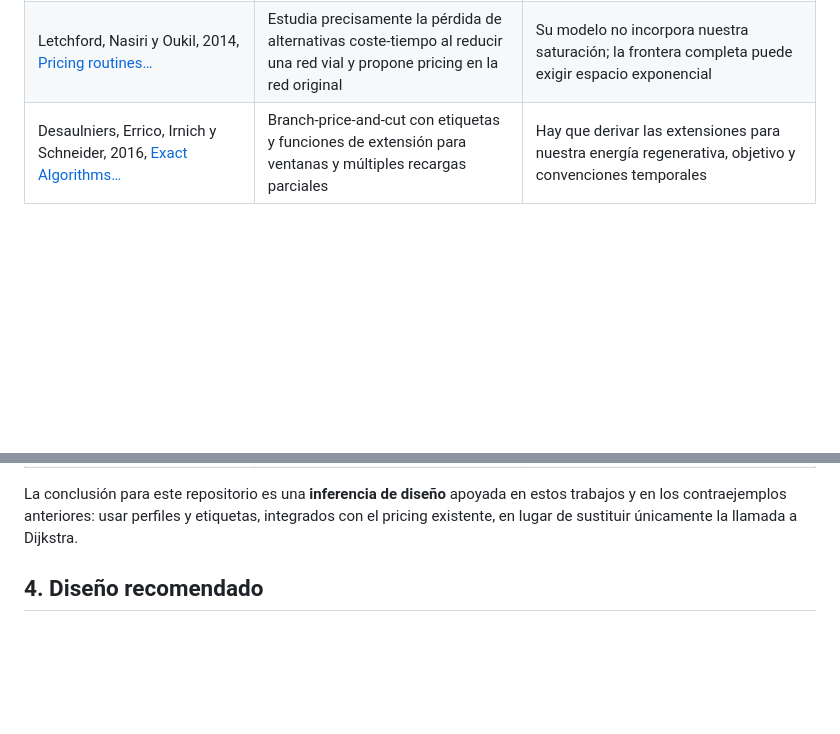
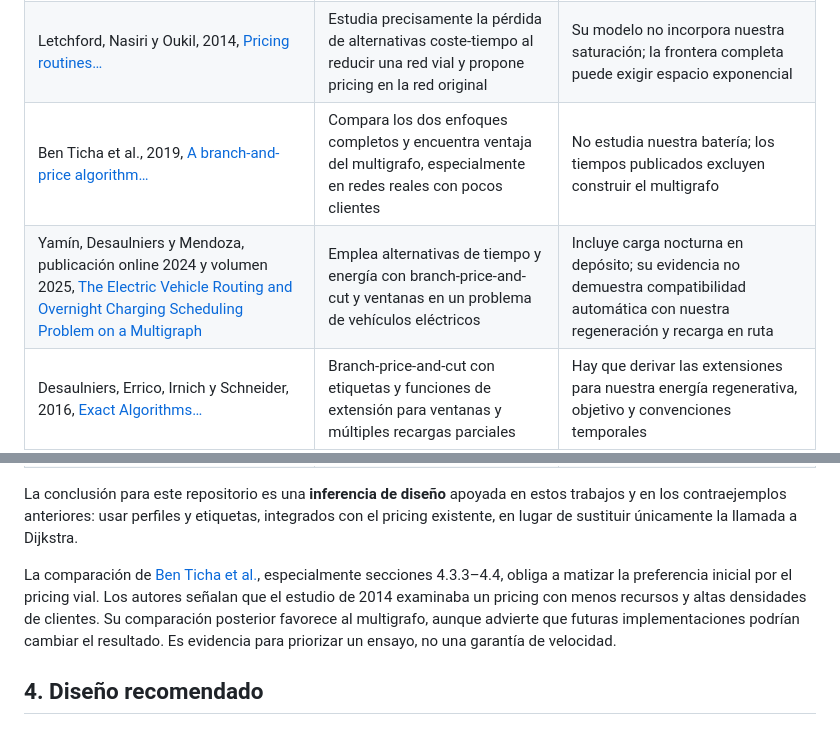
Before and after one commit to DanielHermosilla/AWS-Hackaton, a Markdown page: docs/investigacion-caminos-recursos.md, 2 parts joined by grey strips. GitHub-like rendering; blank space fills up the shorter version.

```diff
--- a/docs/investigacion-caminos-recursos.md
+++ b/docs/investigacion-caminos-recursos.md
@@ -120,6 +127,8 @@ experimentales a este proyecto.
 | Dorfman, Kaplan, Tarjan y Zwick, 2023, [Optimal energetic paths for electric cars][dorfman] | Adapta Bellman–Ford y Dijkstra/A* a la transición de batería saturada, sin ciclos negativos | Caso energético con estado inicial dado; no resuelve por sí solo la flota con ventanas y recargas |
 | Baum, Sauer, Wagner y Zündorf, SEA 2017, [Consumption Profiles…][profiles] | Representa el consumo como función del SoC inicial y estudia perfiles y recargas parciales | El resultado energético no vuelve polinomial el problema con tiempo; su variante práctica acelerada renuncia formalmente a corrección |
 | Letchford, Nasiri y Oukil, 2014, [Pricing routines…][road-pricing] | Estudia precisamente la pérdida de alternativas coste-tiempo al reducir una red vial y propone pricing en la red original | Su modelo no incorpora nuestra saturación; la frontera completa puede exigir espacio exponencial |
+| Ben Ticha et al., 2019, [A branch-and-price algorithm…][road-comparison] | Compara los dos enfoques completos y encuentra ventaja del multigrafo, especialmente en redes reales con pocos clientes | No estudia nuestra batería; los tiempos publicados excluyen construir el multigrafo |
+| Yamín, Desaulniers y Mendoza, publicación online 2024 y volumen 2025, [The Electric Vehicle Routing and Overnight Charging Scheduling Problem on a Multigraph][ev-multigraph] | Emplea alternativas de tiempo y energía con branch-price-and-cut y ventanas en un problema de vehículos eléctricos | Incluye carga nocturna en depósito; su evidencia no demuestra compatibilidad automática con nuestra regeneración y recarga en ruta |
 | Desaulniers, Errico, Irnich y Schneider, 2016, [Exact Algorithms…][evrptw] | Branch-price-and-cut con etiquetas y funciones de extensión para ventanas y múltiples recargas parciales | Hay que derivar las extensiones para nuestra energía regenerativa, objetivo y convenciones temporales |
 | Baum et al., 2019, [Shortest Feasible Paths with Charging Stops…][charge] | CHArge integra tiempo de recorrido, factibilidad energética y paradas de carga | Minimiza tiempo de un viaje; aquí se mantiene la prioridad entregas y después energía |
 | Baum et al., 2020, [Modeling and Engineering Constrained Shortest Path Algorithms…][constrained] | Trata el compromiso tiempo-consumo con física de batería y métodos exactos y heurísticos | Su variante incluye elección de velocidad y excluye recargas; no copiar esas decisiones al problema actual |
@@ -129,6 +138,13 @@ La conclusión para este repositorio es una **inferencia de diseño** apoyada en
 estos trabajos y en los contraejemplos anteriores: usar perfiles y etiquetas,
 integrados con el pricing existente, en lugar de sustituir únicamente la llamada
 a Dijkstra.
+
+La comparación de [Ben Ticha et al.][road-comparison], especialmente secciones
+4.3.3–4.4, obliga a matizar la preferencia inicial por el pricing vial.
+Los autores señalan que el estudio de 2014 examinaba un pricing con menos
+recursos y altas densidades de clientes. Su comparación posterior favorece al
+multigrafo, aunque advierte que futuras implementaciones podrían cambiar el
+resultado. Es evidencia para priorizar un ensayo, no una garantía de velocidad.
 
 ## 4. Diseño recomendado
 
```
Also changed, not shown: other parts of docs/investigacion-caminos-recursos.md (+36 -12 lines).
